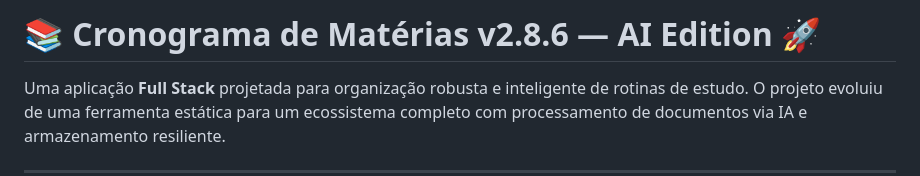
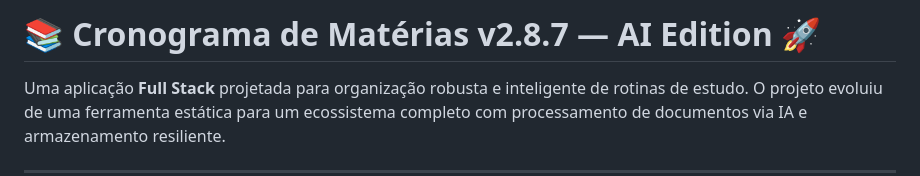
Before and after one commit to edsonperotoni/Cronograma, a Markdown page: README.md, the part around the change. Drawn GitHub-style.

Commit message:
atualiza versão do Cronograma de Matérias para v2.8.7

```diff
--- a/README.md
+++ b/README.md
@@ -1,4 +1,4 @@
-# 📚 Cronograma de Matérias v2.8.6 — AI Edition 🚀
+# 📚 Cronograma de Matérias v2.8.7 — AI Edition 🚀
 
 Uma aplicação **Full Stack** projetada para organização robusta e inteligente de rotinas de estudo. O projeto evoluiu de uma ferramenta estática para um ecossistema completo com processamento de documentos via IA e armazenamento resiliente.
 
```
